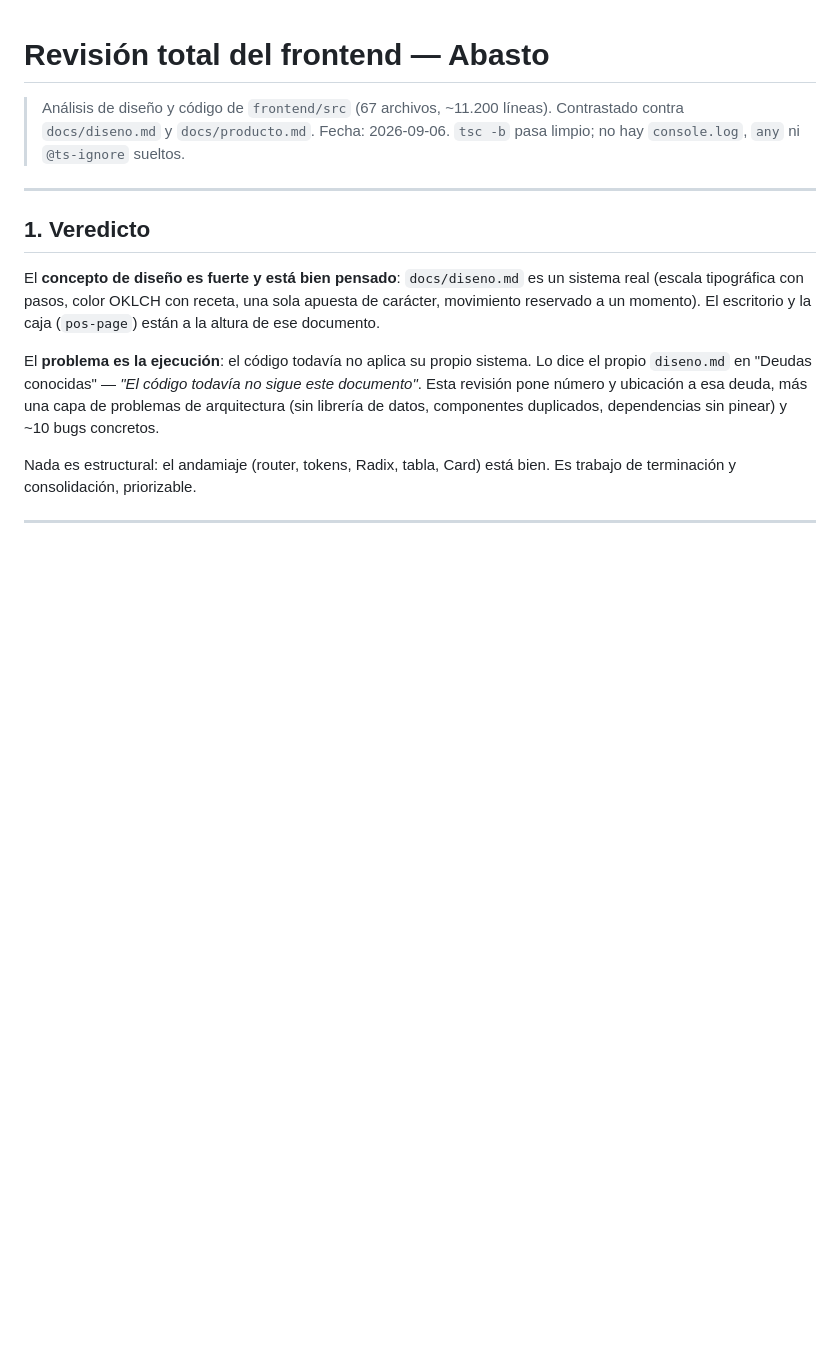
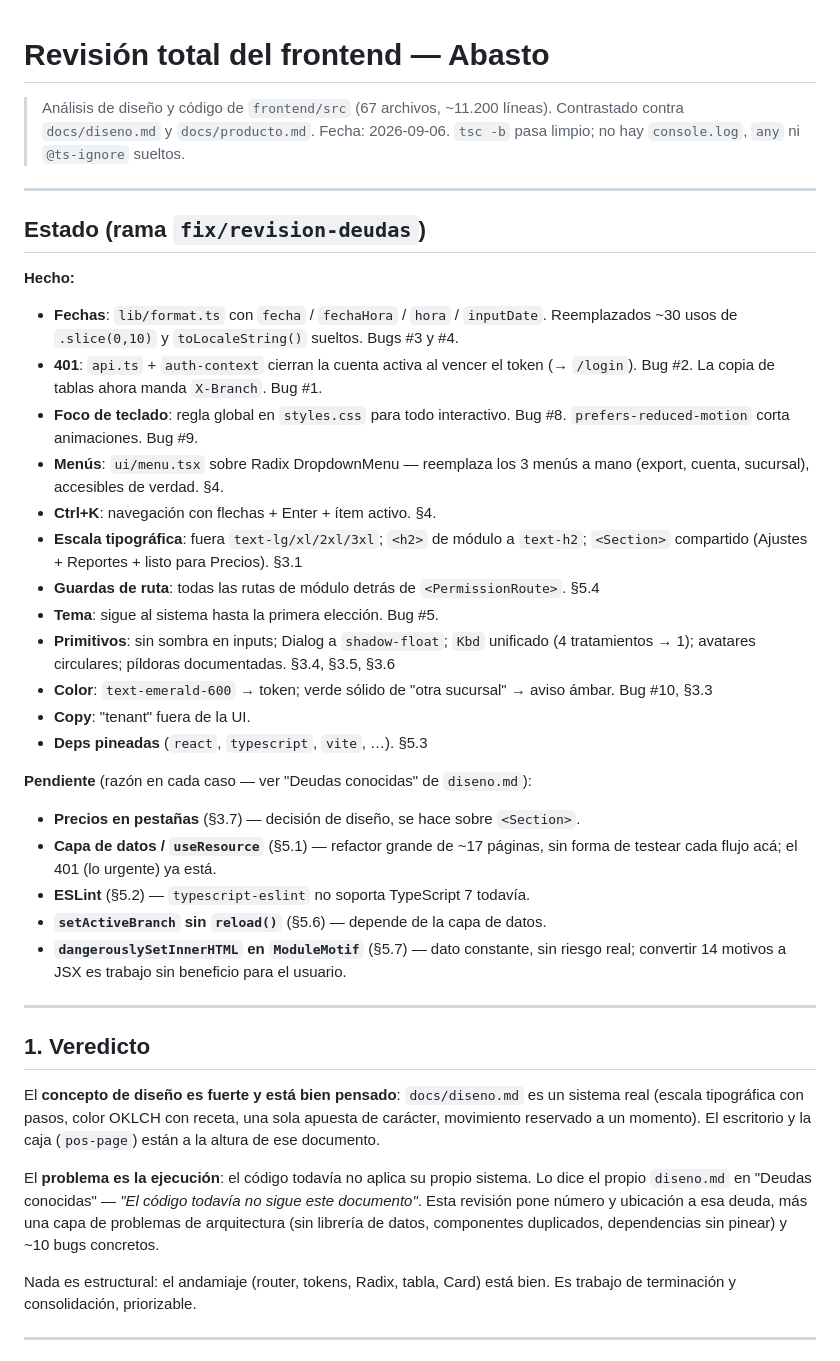
Before and after one commit to Herediano/abasto, a Markdown page: docs/revision-frontend.md, the part around the change. Rendered like a GitHub page; blank space fills up the shorter version.

```diff
--- a/docs/revision-frontend.md
+++ b/docs/revision-frontend.md
@@ -3,6 +3,42 @@
 > Análisis de diseño y código de `frontend/src` (67 archivos, ~11.200 líneas).
 > Contrastado contra `docs/diseno.md` y `docs/producto.md`. Fecha: 2026-09-06.
 > `tsc -b` pasa limpio; no hay `console.log`, `any` ni `@ts-ignore` sueltos.
+
+---
+
+## Estado (rama `fix/revision-deudas`)
+
+**Hecho:**
+
+- **Fechas**: `lib/format.ts` con `fecha` / `fechaHora` / `hora` / `inputDate`.
+  Reemplazados ~30 usos de `.slice(0,10)` y `toLocaleString()` sueltos. Bugs #3 y #4.
+- **401**: `api.ts` + `auth-context` cierran la cuenta activa al vencer el token
+  (→ `/login`). Bug #2. La copia de tablas ahora manda `X-Branch`. Bug #1.
+- **Foco de teclado**: regla global en `styles.css` para todo interactivo. Bug #8.
+  `prefers-reduced-motion` corta animaciones. Bug #9.
+- **Menús**: `ui/menu.tsx` sobre Radix DropdownMenu — reemplaza los 3 menús a
+  mano (export, cuenta, sucursal), accesibles de verdad. §4.
+- **Ctrl+K**: navegación con flechas + Enter + ítem activo. §4.
+- **Escala tipográfica**: fuera `text-lg/xl/2xl/3xl`; `<h2>` de módulo a `text-h2`;
+  `<Section>` compartido (Ajustes + Reportes + listo para Precios). §3.1
+- **Guardas de ruta**: todas las rutas de módulo detrás de `<PermissionRoute>`. §5.4
+- **Tema**: sigue al sistema hasta la primera elección. Bug #5.
+- **Primitivos**: sin sombra en inputs; Dialog a `shadow-float`; `Kbd` unificado
+  (4 tratamientos → 1); avatares circulares; píldoras documentadas. §3.4, §3.5, §3.6
+- **Color**: `text-emerald-600` → token; verde sólido de "otra sucursal" → aviso
+  ámbar. Bug #10, §3.3
+- **Copy**: "tenant" fuera de la UI.
+- **Deps pineadas** (`react`, `typescript`, `vite`, …). §5.3
+
+**Pendiente** (razón en cada caso — ver "Deudas conocidas" de `diseno.md`):
+
+- **Precios en pestañas** (§3.7) — decisión de diseño, se hace sobre `<Section>`.
+- **Capa de datos / `useResource`** (§5.1) — refactor grande de ~17 páginas, sin
+  forma de testear cada flujo acá; el 401 (lo urgente) ya está.
+- **ESLint** (§5.2) — `typescript-eslint` no soporta TypeScript 7 todavía.
+- **`setActiveBranch` sin `reload()`** (§5.6) — depende de la capa de datos.
+- **`dangerouslySetInnerHTML` en `ModuleMotif`** (§5.7) — dato constante, sin
+  riesgo real; convertir 14 motivos a JSX es trabajo sin beneficio para el usuario.
 
 ---
 
```
Also changed, not shown: docs/diseno.md (+28 -7 lines).
